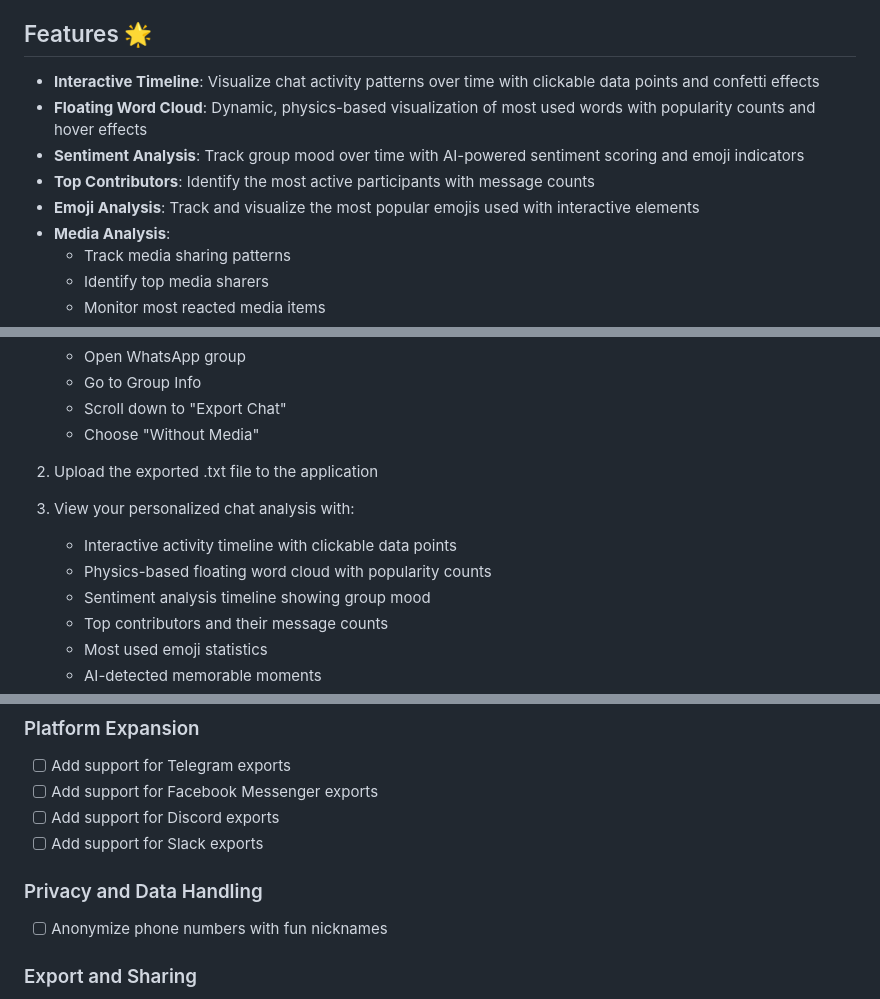
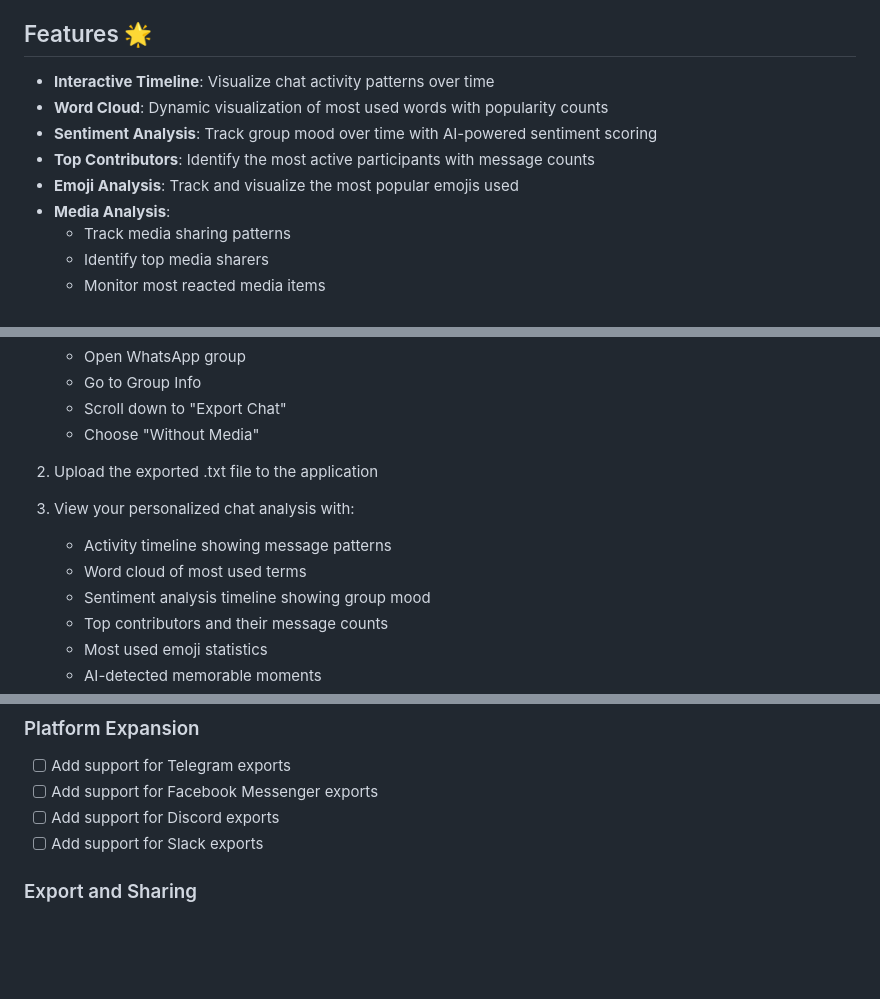
Before and after one commit to zoharbabin/ai-hackerspace-chat-chronicles, a Markdown page: README.md, 3 parts joined by grey strips. GitHub-like rendering; blank space fills up the shorter version.

```diff
--- a/README.md
+++ b/README.md
@@ -10,11 +10,11 @@ This was also an experiement of writing an entire project where:
 
 ## Features 🌟
 
-- **Interactive Timeline**: Visualize chat activity patterns over time with clickable data points and confetti effects
-- **Floating Word Cloud**: Dynamic, physics-based visualization of most used words with popularity counts and hover effects
-- **Sentiment Analysis**: Track group mood over time with AI-powered sentiment scoring and emoji indicators
+- **Interactive Timeline**: Visualize chat activity patterns over time
+- **Word Cloud**: Dynamic visualization of most used words with popularity counts
+- **Sentiment Analysis**: Track group mood over time with AI-powered sentiment scoring
 - **Top Contributors**: Identify the most active participants with message counts
-- **Emoji Analysis**: Track and visualize the most popular emojis used with interactive elements
+- **Emoji Analysis**: Track and visualize the most popular emojis used
 - **Media Analysis**:
   - Track media sharing patterns
   - Identify top media sharers
@@ -119,8 +116,8 @@ The application will be available at http://localhost:8000
 2. Upload the exported .txt file to the application
 
 3. View your personalized chat analysis with:
-   - Interactive activity timeline with clickable data points
-   - Physics-based floating word cloud with popularity counts
+   - Activity timeline showing message patterns
+   - Word cloud of most used terms
    - Sentiment analysis timeline showing group mood
    - Top contributors and their message counts
    - Most used emoji statistics
@@ -195,9 +193,6 @@ holiday-ai-hackerspace/
 - [ ] Add support for Facebook Messenger exports
 - [ ] Add support for Discord exports
 - [ ] Add support for Slack exports
-
-### Privacy and Data Handling
-- [ ] Anonymize phone numbers with fun nicknames
 
 ### Export and Sharing
 - [ ] Enable PDF export of summaries
```
Also changed, not shown: other parts of README.md (+20 -23 lines).
